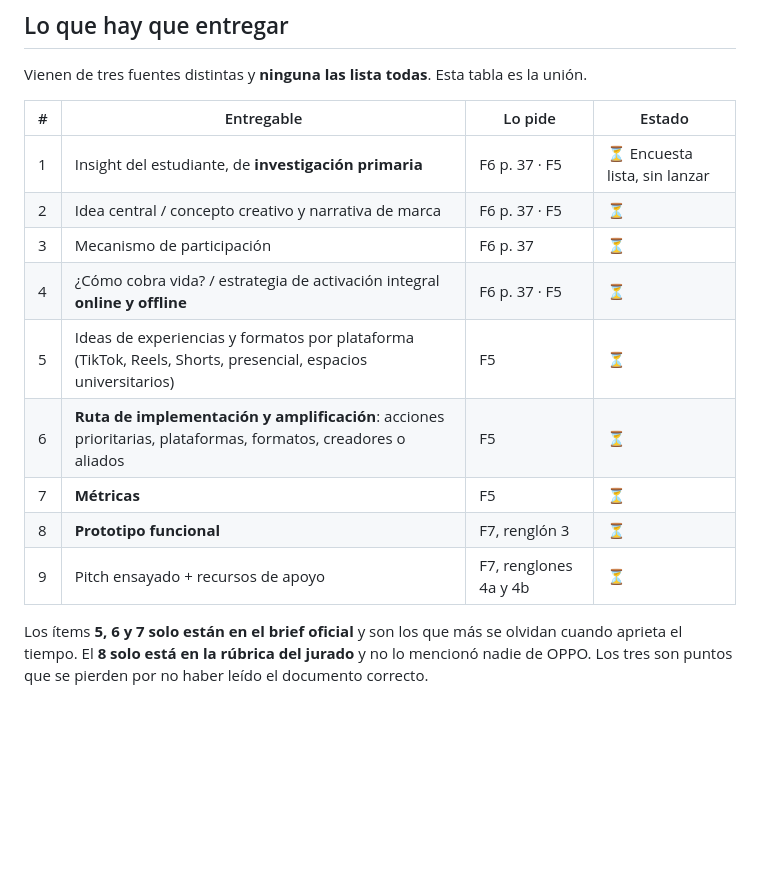
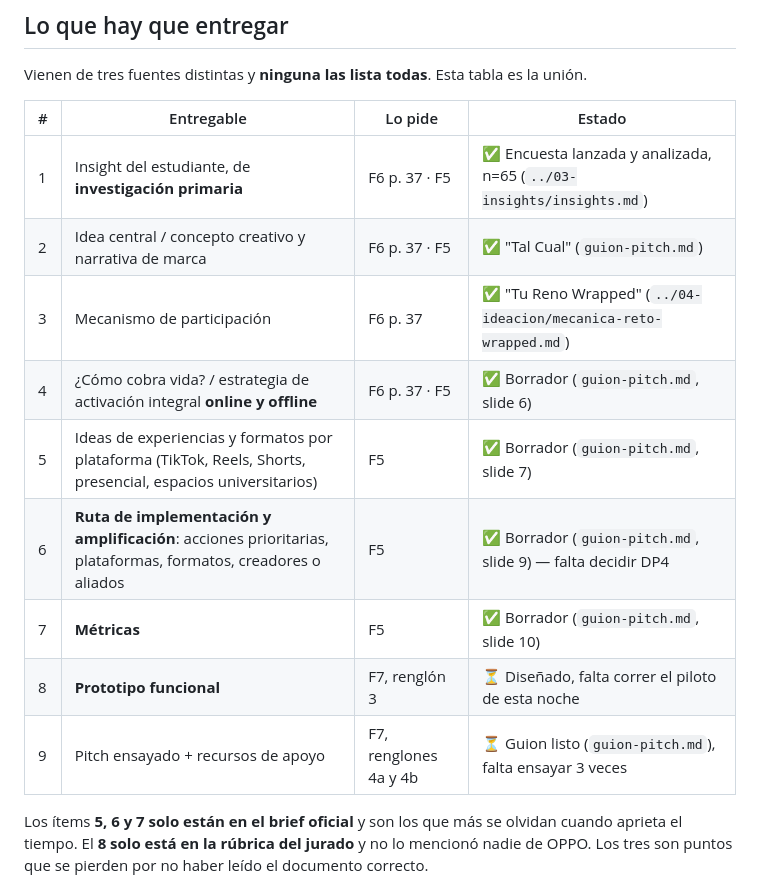
Before and after one commit to piedrahitasamu-dev/race-to-imagine-oppo, a Markdown page: 06-entregables/README.md, the part around the change. Rendered like a GitHub page; blank space fills up the shorter version.

```diff
--- a/06-entregables/README.md
+++ b/06-entregables/README.md
@@ -6,15 +6,15 @@ Vienen de tres fuentes distintas y **ninguna las lista todas**. Esta tabla es la
 
 | # | Entregable | Lo pide | Estado |
 |---|---|---|---|
-| 1 | Insight del estudiante, de **investigación primaria** | F6 p. 37 · F5 | ⏳ Encuesta lista, sin lanzar |
-| 2 | Idea central / concepto creativo y narrativa de marca | F6 p. 37 · F5 | ⏳ |
-| 3 | Mecanismo de participación | F6 p. 37 | ⏳ |
-| 4 | ¿Cómo cobra vida? / estrategia de activación integral **online y offline** | F6 p. 37 · F5 | ⏳ |
-| 5 | Ideas de experiencias y formatos por plataforma (TikTok, Reels, Shorts, presencial, espacios universitarios) | F5 | ⏳ |
-| 6 | **Ruta de implementación y amplificación**: acciones prioritarias, plataformas, formatos, creadores o aliados | F5 | ⏳ |
-| 7 | **Métricas** | F5 | ⏳ |
-| 8 | **Prototipo funcional** | F7, renglón 3 | ⏳ |
-| 9 | Pitch ensayado + recursos de apoyo | F7, renglones 4a y 4b | ⏳ |
+| 1 | Insight del estudiante, de **investigación primaria** | F6 p. 37 · F5 | ✅ Encuesta lanzada y analizada, n=65 (`../03-insights/insights.md`) |
+| 2 | Idea central / concepto creativo y narrativa de marca | F6 p. 37 · F5 | ✅ "Tal Cual" (`guion-pitch.md`) |
+| 3 | Mecanismo de participación | F6 p. 37 | ✅ "Tu Reno Wrapped" (`../04-ideacion/mecanica-reto-wrapped.md`) |
+| 4 | ¿Cómo cobra vida? / estrategia de activación integral **online y offline** | F6 p. 37 · F5 | ✅ Borrador (`guion-pitch.md`, slide 6) |
+| 5 | Ideas de experiencias y formatos por plataforma (TikTok, Reels, Shorts, presencial, espacios universitarios) | F5 | ✅ Borrador (`guion-pitch.md`, slide 7) |
+| 6 | **Ruta de implementación y amplificación**: acciones prioritarias, plataformas, formatos, creadores o aliados | F5 | ✅ Borrador (`guion-pitch.md`, slide 9) — falta decidir DP4 |
+| 7 | **Métricas** | F5 | ✅ Borrador (`guion-pitch.md`, slide 10) |
+| 8 | **Prototipo funcional** | F7, renglón 3 | ⏳ Diseñado, falta correr el piloto de esta noche |
+| 9 | Pitch ensayado + recursos de apoyo | F7, renglones 4a y 4b | ⏳ Guion listo (`guion-pitch.md`), falta ensayar 3 veces |
 
 Los ítems **5, 6 y 7 solo están en el brief oficial** y son los que más se olvidan cuando aprieta el tiempo. El **8 solo está en la rúbrica del jurado** y no lo mencionó nadie de OPPO. Los tres son puntos que se pierden por no haber leído el documento correcto.
 
```
Also changed, not shown: 06-entregables/guion-pitch.md (added, +127 -0 lines).
